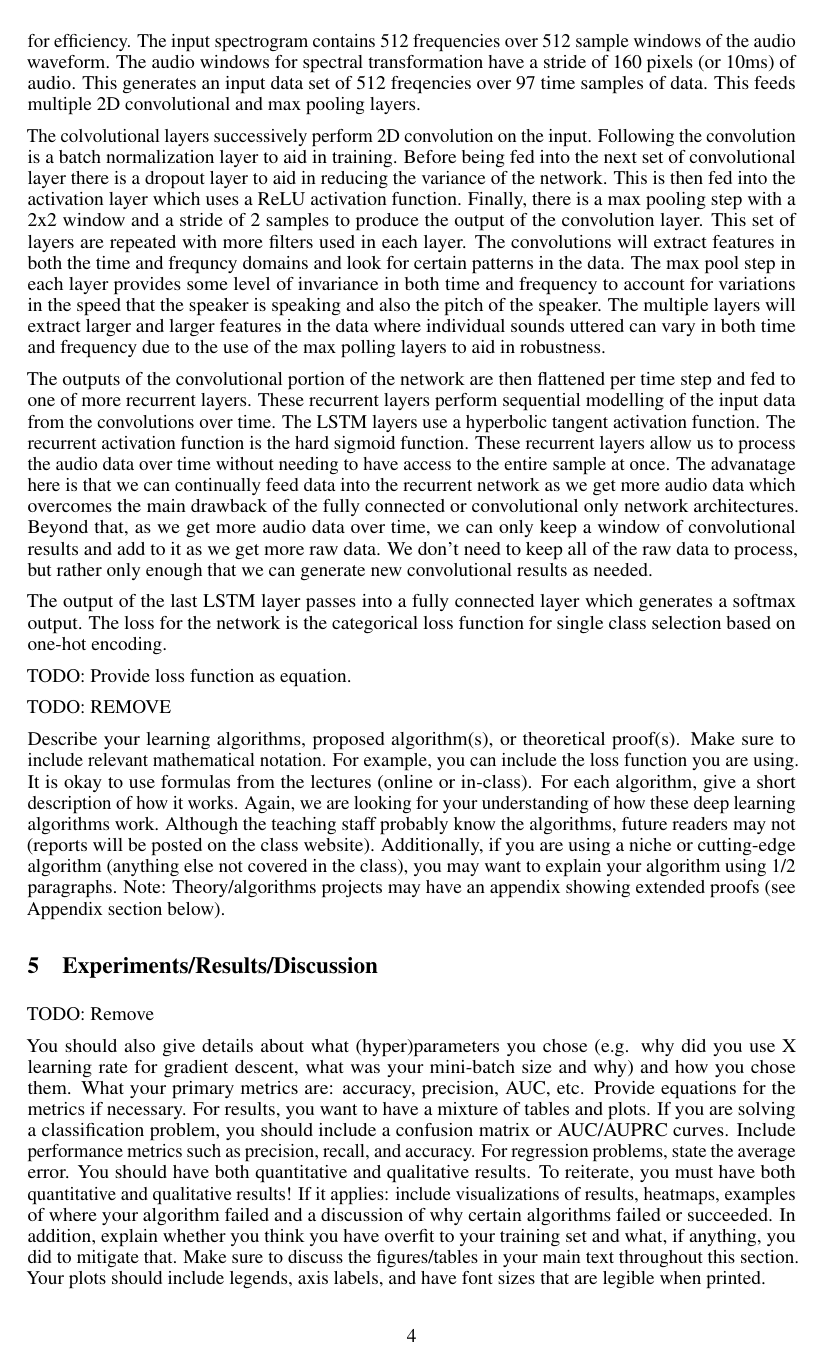
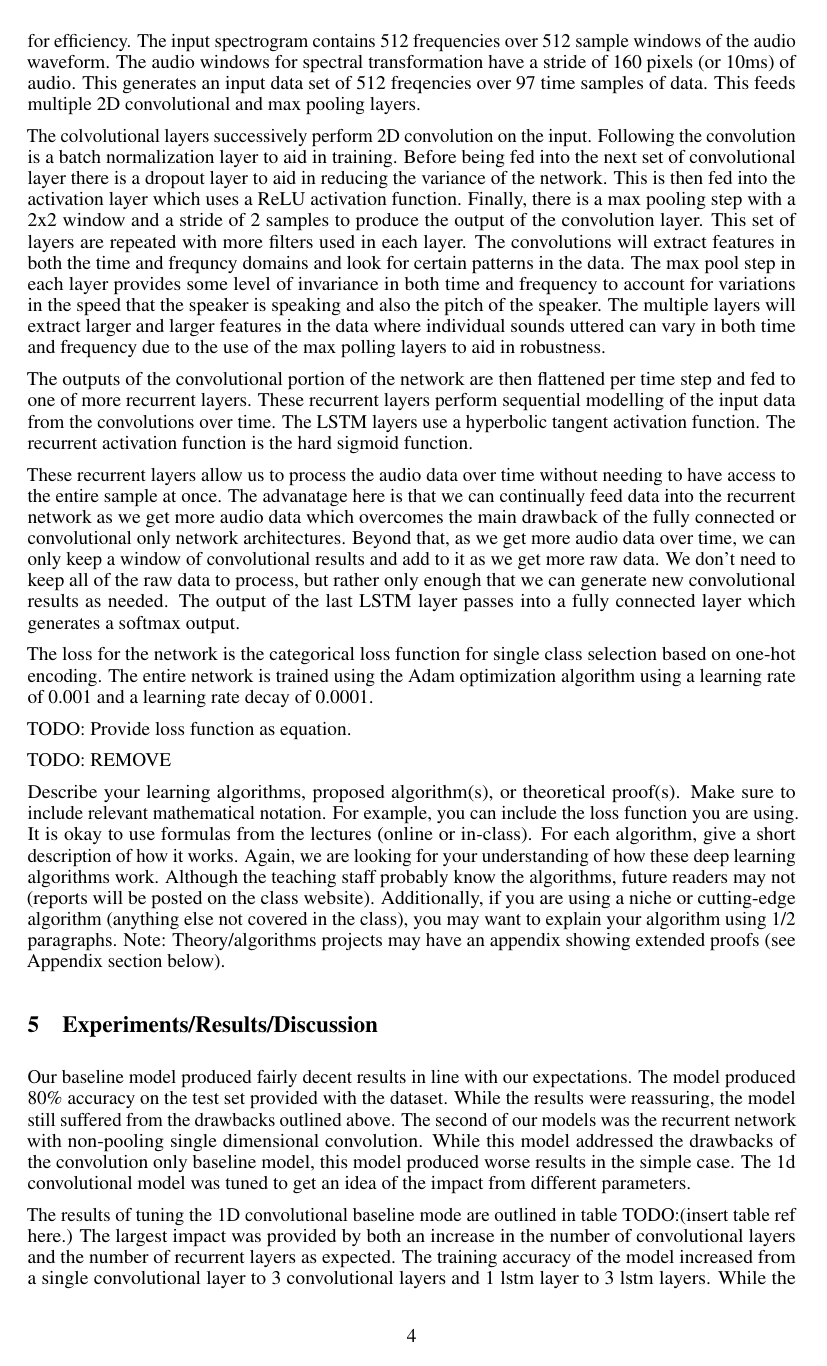
Before and after one commit to tomkarpati/cs230, a LaTeX paper (paper/cs230.tex): page 4 of 5. Compiled offline with pdfLaTeX.

Commit message:
checkpoint
Adding discussion

```diff
--- a/paper/cs230.tex
+++ b/paper/cs230.tex
@@ -310,12 +311,14 @@ only network architectures. Beyond that, as we get more audio data
 over time, we can only keep a window of convolutional results and add
 to it as we get more raw data. We don't need to keep all of the raw
 data to process, but rather only enough that we can generate new
-convolutional results as needed.
+convolutional results as needed. The output of the last LSTM layer
+passes into a fully connected layer which generates a softmax output.
 
-The output of the last LSTM layer passes into a fully connected layer
-which generates a softmax output. The loss for the network is the
-categorical loss function for single class selection based on one-hot
-encoding.
+The loss for the network is the categorical loss function for single
+class selection based on one-hot encoding. The entire network is
+trained using the Adam optimization algorithm using a learning rate of
+0.001 and a learning rate decay of 0.0001.
+
 
 TODO: Provide loss function as equation.
 
@@ -332,3 +335,19 @@ paragraphs. Note: Theory/algorithms projects may have an appendix showing extend
 proofs (see Appendix section below).
 
 \section{Experiments/Results/Discussion}
+Our baseline model produced fairly decent results in line with our
+expectations. The model produced 80\% accuracy on the test set
+provided with the dataset. While the results were reassuring, the
+model still suffered from the drawbacks outlined above. The second of
+our models was the recurrent network with non-pooling single
+dimensional convolution. While this model addressed the drawbacks of
+the convolution only baseline model, this model produced worse results
+in the simple case. The 1d convolutional model was tuned to get an
+idea of the impact from different parameters.
+
+The results of tuning the 1D convolutional baseline mode are outlined
+in table TODO:(insert table ref here.) The largest impact was provided
+by both an increase in the number of convolutional layers and the
+number of recurrent layers as expected. The training accuracy of the
+model increased from a single convolutional layer to 3 convolutional
+layers and 1 lstm layer to 3 lstm layers. While the training accuracy
```
Also changed, not shown: paper/cs230.tex (15 more changed lines).
